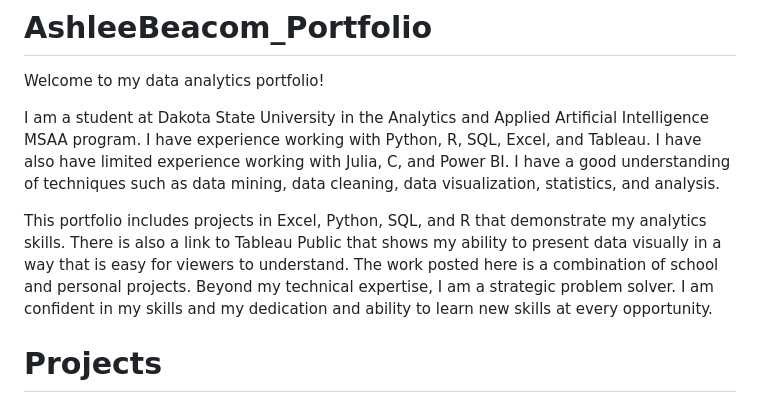
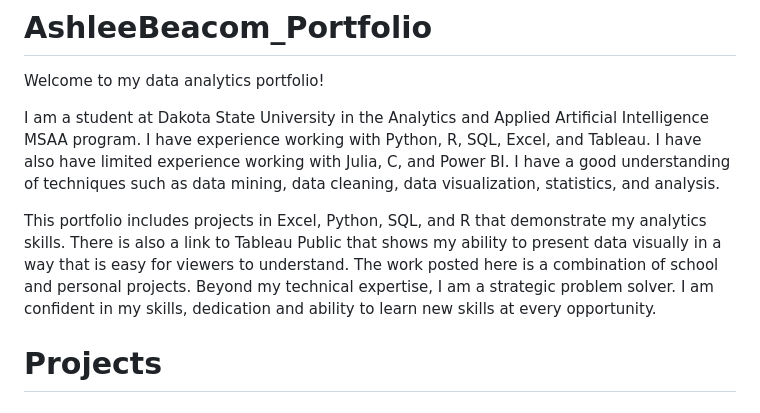
Before and after one commit to ashleebeacom/AshleeBeacom_Portfolio, a Markdown page: README.md, the part around the change. GitHub-like rendering.

```diff
--- a/README.md
+++ b/README.md
@@ -3,7 +3,7 @@ Welcome to my data analytics portfolio!
 
 I am a student at Dakota State University in the Analytics and Applied Artificial Intelligence MSAA program. I have experience working with Python, R, SQL, Excel, and Tableau. I have also have limited experience working with Julia, C, and Power BI. I have a good understanding of techniques such as data mining, data cleaning, data visualization, statistics, and analysis.
 
-This portfolio includes projects in Excel, Python, SQL, and R that demonstrate my analytics skills. There is also a link to Tableau Public that shows my ability to present data visually in a way that is easy for viewers to understand. The work posted here is a combination of school and personal projects. Beyond my technical expertise, I am a strategic problem solver. I am confident in my skills and my dedication and ability to learn new skills at every opportunity.
+This portfolio includes projects in Excel, Python, SQL, and R that demonstrate my analytics skills. There is also a link to Tableau Public that shows my ability to present data visually in a way that is easy for viewers to understand. The work posted here is a combination of school and personal projects. Beyond my technical expertise, I am a strategic problem solver. I am confident in my skills, dedication and ability to learn new skills at every opportunity.
 
 # Projects
 ### Bike Sales Project -
```
